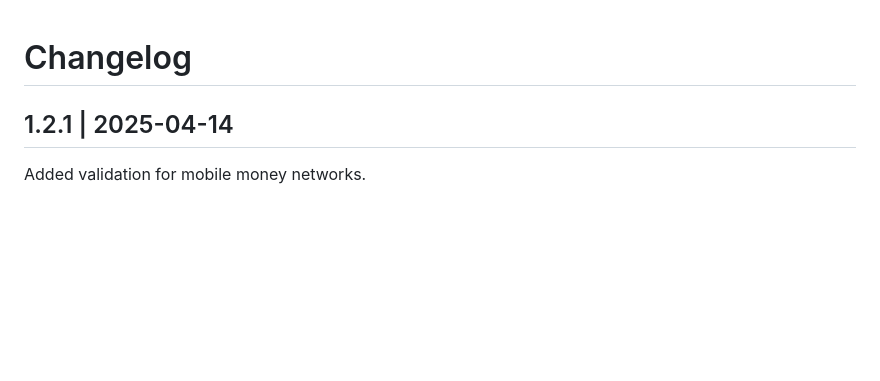
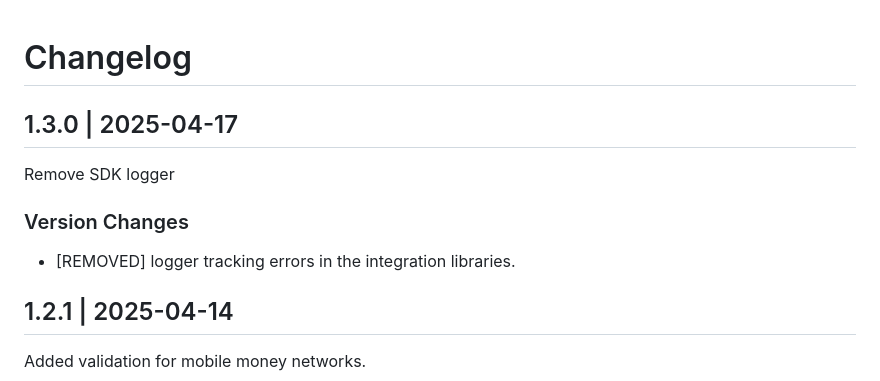
Before and after one commit to Flutterwave/Node-v3, a Markdown page: CHANGELOG.md, the part around the change. Rendered like a GitHub page; blank space fills up the shorter version.

Commit message:
Add logs for v1.3.0

```diff
--- a/CHANGELOG.md
+++ b/CHANGELOG.md
@@ -1,4 +1,12 @@
 # Changelog
+## 1.3.0 | 2025-04-17
+
+Remove SDK logger
+
+### Version Changes
+
+- [REMOVED] logger tracking errors in the integration libraries.
+
 
 ## 1.2.1 | 2025-04-14
 
```
